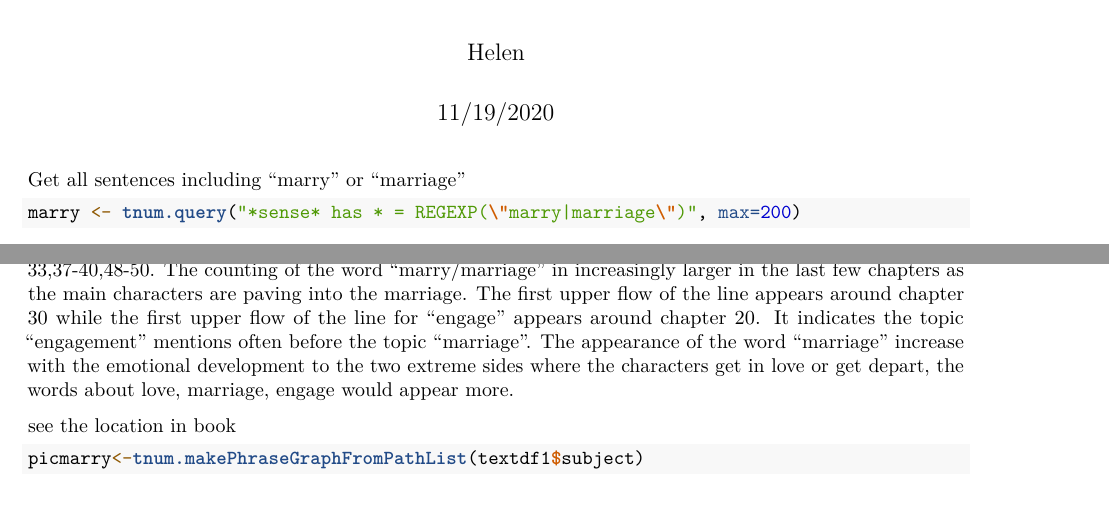
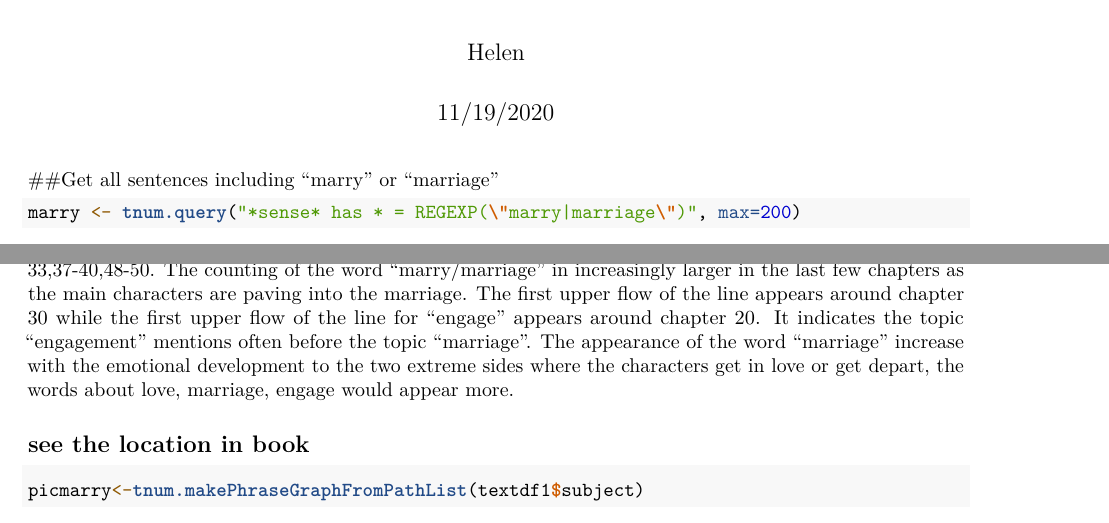
Before and after one commit to helensus/Tagging, an R Markdown document (Tnum_helen.Rmd): two parts of pages 1 and 2 of 2, joined at a grey line, cut so that both start at the same text. Rendered offline with R 4.5, knitr and Pandoc, then LaTeX, with nearby package versions; some code elsewhere in the file could not run offline.

Commit message:
Update Tnum_helen.Rmd

````diff
--- a/Tnum_helen.Rmd
+++ b/Tnum_helen.Rmd
@@ -16,7 +16,7 @@ tnum.authorize(ip="54.158.136.133")
 ```
 
 
-Get all sentences including "marry" or "marriage"
+##Get all sentences including "marry" or "marriage"
 ```{r}
 marry <- tnum.query("*sense* has * = REGEXP(\"marry|marriage\")", max=200)
 textdf1<-tnum.objectsToDf(marry)
@@ -56,7 +56,7 @@ The appearance of the word "marriage" increase with the emotional development to
 
 
 
-see the location in book
+## see the location in book
 ```{r}
 picmarry<-tnum.makePhraseGraphFromPathList(textdf1$subject)
 tnum.plotGraph(picmarry,size = 200)
````
